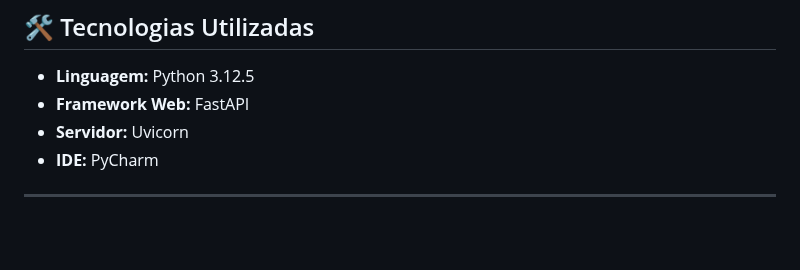
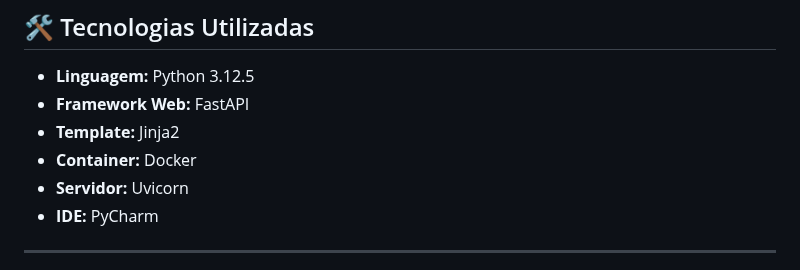
Before and after one commit to KaianeSousa/Pratica-CRUD-FastAPI, a Markdown page: README.md, the part around the change. GitHub-like rendering; blank space fills up the shorter version.

Commit message:
Update README.md
add new technologies

```diff
--- a/README.md
+++ b/README.md
@@ -36,6 +36,8 @@ Além de gerenciar informações básicas como nome, idade e tipo sanguíneo, o
 ## 🛠️ Tecnologias Utilizadas
 - **Linguagem:** Python 3.12.5
 - **Framework Web:** FastAPI
+- **Template:** Jinja2
+- **Container:** Docker
 - **Servidor:** Uvicorn
 - **IDE:** PyCharm
 
```
